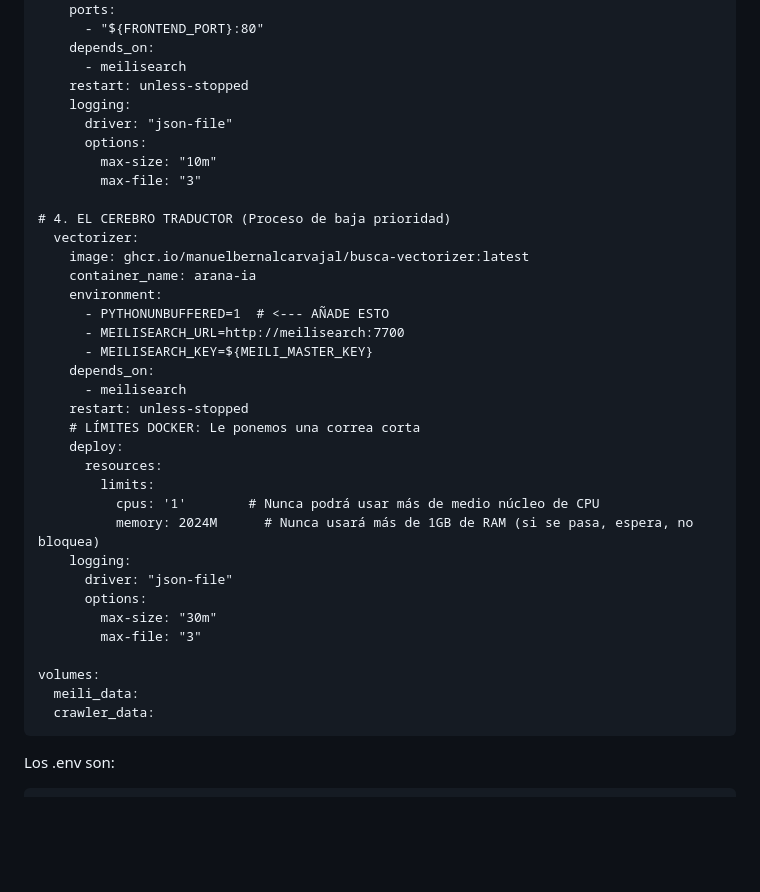
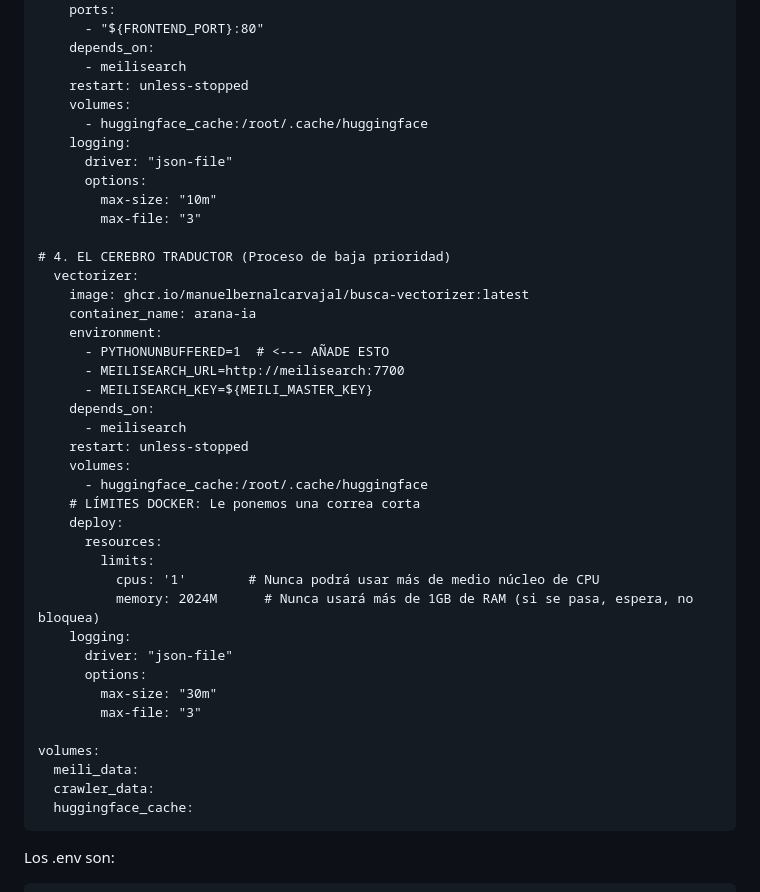
Before and after one commit to manuelbernalcarvajal/Busca, a Markdown page: README.md, the part around the change. Rendered like a GitHub page; blank space fills up the shorter version.

Commit message:
Update README to include huggingface_cache volume
Add huggingface_cache volume to Docker configuration

````diff
--- a/README.md
+++ b/README.md
@@ -51,6 +51,8 @@ services:
     depends_on:
       - meilisearch
     restart: unless-stopped
+    volumes:
+      - huggingface_cache:/root/.cache/huggingface
     logging:
       driver: "json-file"
       options:
@@ -68,6 +70,8 @@ services:
     depends_on:
       - meilisearch
     restart: unless-stopped
+    volumes:
+      - huggingface_cache:/root/.cache/huggingface
     # LÍMITES DOCKER: Le ponemos una correa corta
     deploy:
       resources:
@@ -83,6 +87,7 @@ services:
 volumes:
   meili_data:
   crawler_data:
+  huggingface_cache:
 ```
 Los .env son:
 ```
````
